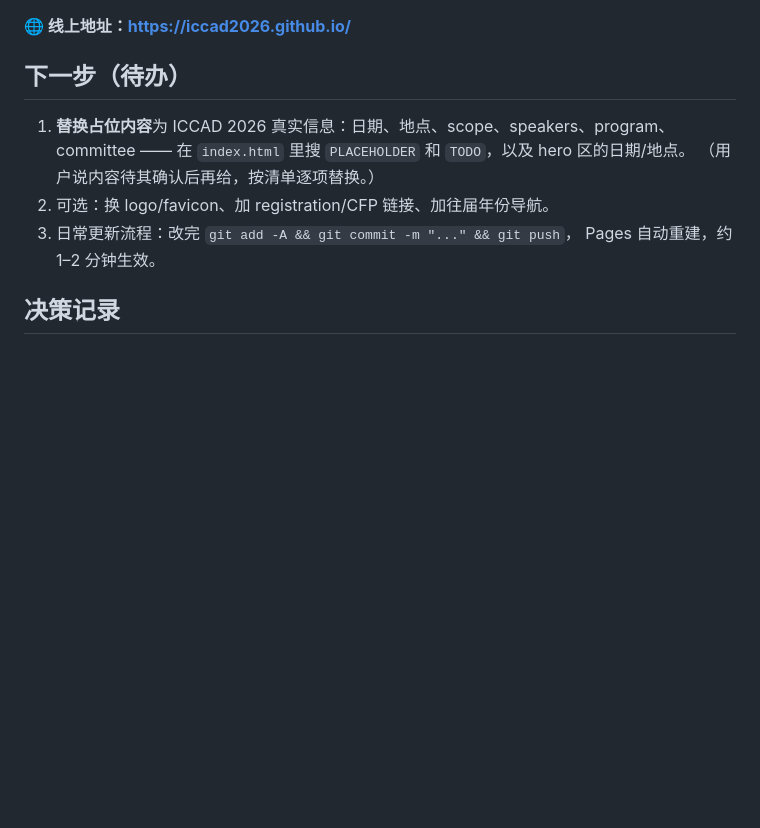
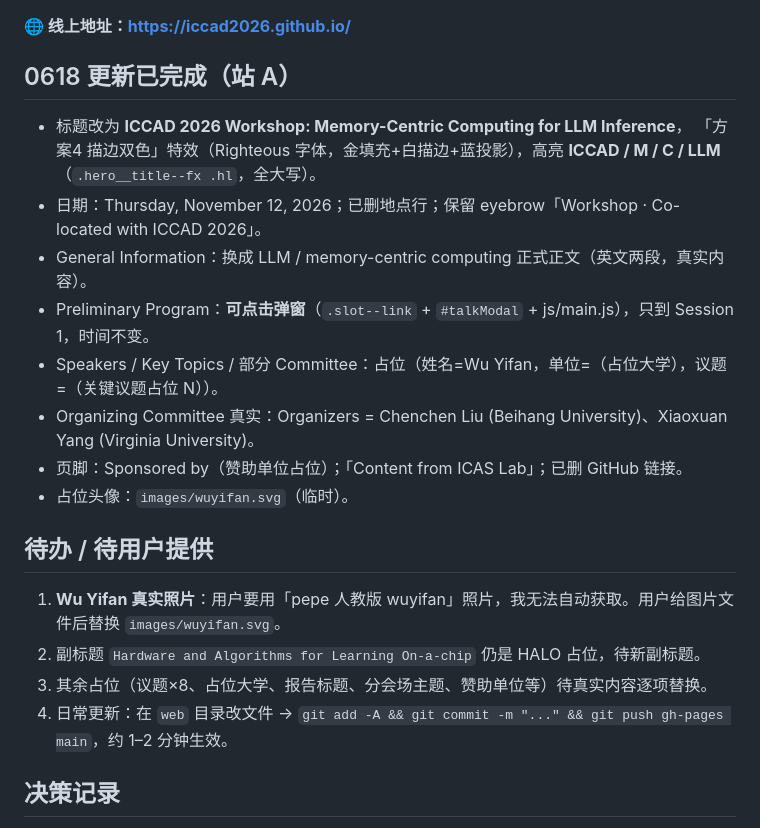
Before and after one commit to iccad2026-mcllm/iccad2026-mcllm.github.io, a Markdown page: CLAUDE.md, the part around the change. Rendered like a GitHub page; blank space fills up the shorter version.

Commit message:
Update CLAUDE.md with 0618 changes and pending items

```diff
--- a/CLAUDE.md
+++ b/CLAUDE.md
@@ -57,13 +57,23 @@
 
 **🌐 线上地址：https://iccad2026.github.io/**
 
-## 下一步（待办）
-1. **替换占位内容**为 ICCAD 2026 真实信息：日期、地点、scope、speakers、program、committee
-   —— 在 `index.html` 里搜 `PLACEHOLDER` 和 `TODO`，以及 hero 区的日期/地点。
-   （用户说内容待其确认后再给，按清单逐项替换。）
-2. 可选：换 logo/favicon、加 registration/CFP 链接、加往届年份导航。
-3. 日常更新流程：改完 `git add -A && git commit -m "..." && git push`，
-   Pages 自动重建，约 1–2 分钟生效。
+## 0618 更新已完成（站 A）
+- 标题改为 **ICCAD 2026 Workshop: Memory-Centric Computing for LLM Inference**，
+  「方案4 描边双色」特效（Righteous 字体，金填充+白描边+蓝投影），高亮 **ICCAD / M / C / LLM**
+  （`.hero__title--fx .hl`，全大写）。
+- 日期：Thursday, November 12, 2026；已删地点行；保留 eyebrow「Workshop · Co-located with ICCAD 2026」。
+- General Information：换成 LLM / memory-centric computing 正式正文（英文两段，真实内容）。
+- Preliminary Program：**可点击弹窗**（`.slot--link` + `#talkModal` + js/main.js），只到 Session 1，时间不变。
+- Speakers / Key Topics / 部分 Committee：占位（姓名=Wu Yifan，单位=（占位大学），议题=（关键议题占位 N））。
+- Organizing Committee 真实：Organizers = Chenchen Liu (Beihang University)、Xiaoxuan Yang (Virginia University)。
+- 页脚：Sponsored by（赞助单位占位）；「Content from ICAS Lab」；已删 GitHub 链接。
+- 占位头像：`images/wuyifan.svg`（临时）。
+
+## 待办 / 待用户提供
+1. **Wu Yifan 真实照片**：用户要用「pepe 人教版 wuyifan」照片，我无法自动获取。用户给图片文件后替换 `images/wuyifan.svg`。
+2. 副标题 `Hardware and Algorithms for Learning On-a-chip` 仍是 HALO 占位，待新副标题。
+3. 其余占位（议题×8、占位大学、报告标题、分会场主题、赞助单位等）待真实内容逐项替换。
+4. 日常更新：在 `web` 目录改文件 → `git add -A && git commit -m "..." && git push gh-pages main`，约 1–2 分钟生效。
 
 ## 决策记录
 - GitHub Pages 走 **项目页(project page)** 形式，URL 带 `/iccad-2026/` 路径，
```
